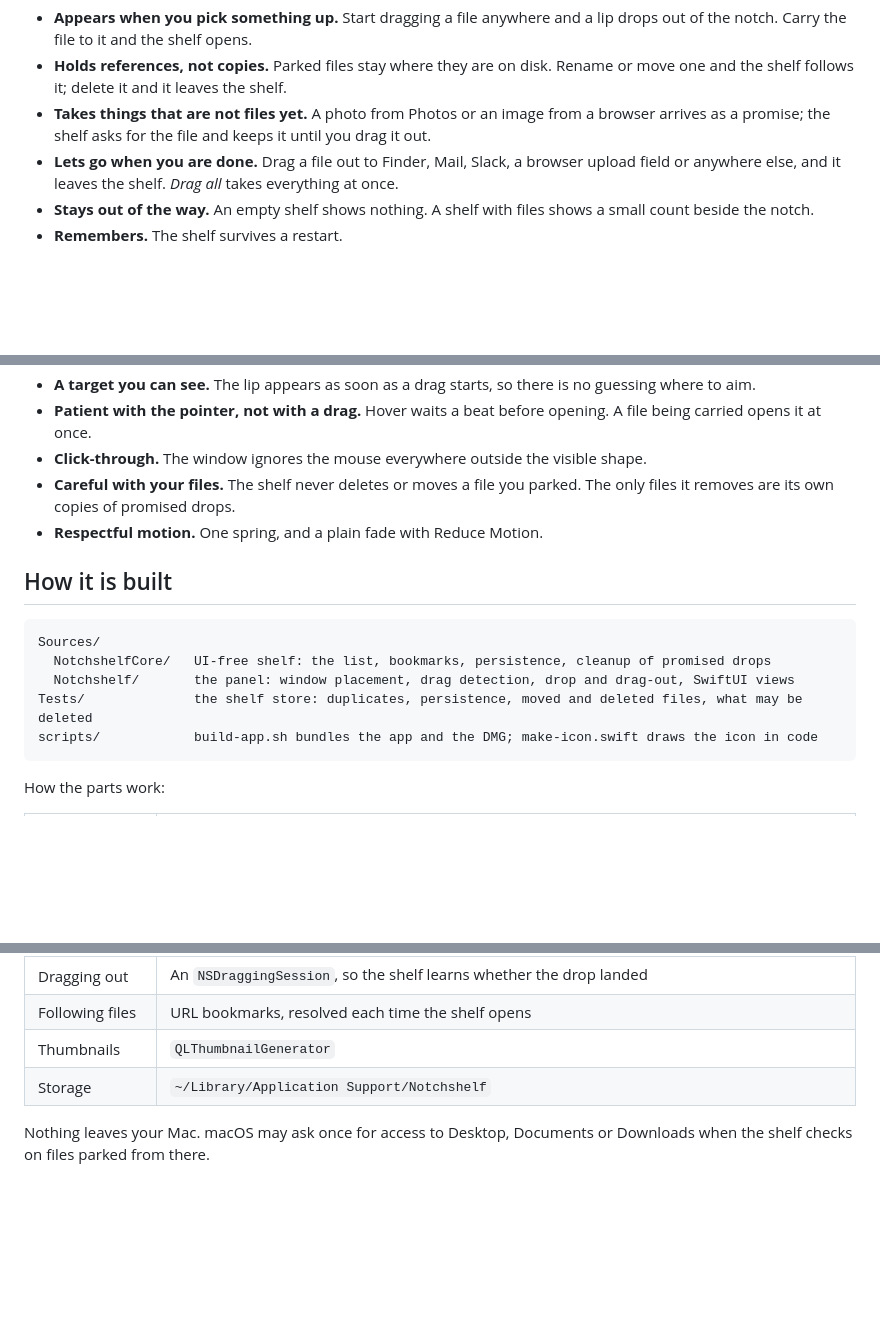
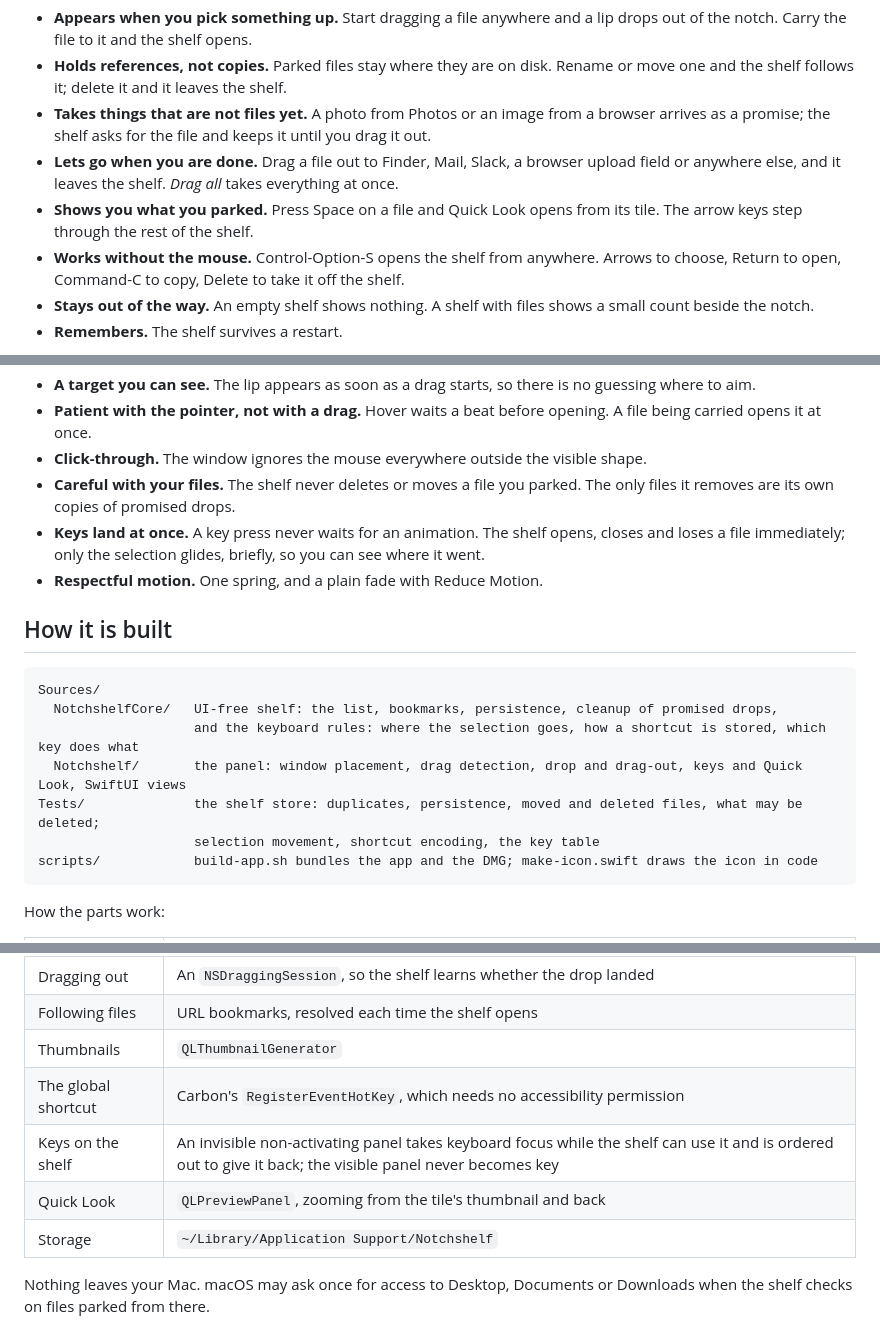
Before and after one commit to brijraj-rana/notchshelf, a Markdown page: README.md, 3 parts joined by grey strips. Rendered like a GitHub page; blank space fills up the shorter version.

````diff
--- a/README.md
+++ b/README.md
@@ -28,6 +28,8 @@ Moving a file between two apps usually means lining up two windows first. Notchs
 - **Holds references, not copies.** Parked files stay where they are on disk. Rename or move one and the shelf follows it; delete it and it leaves the shelf.
 - **Takes things that are not files yet.** A photo from Photos or an image from a browser arrives as a promise; the shelf asks for the file and keeps it until you drag it out.
 - **Lets go when you are done.** Drag a file out to Finder, Mail, Slack, a browser upload field or anywhere else, and it leaves the shelf. *Drag all* takes everything at once.
+- **Shows you what you parked.** Press Space on a file and Quick Look opens from its tile. The arrow keys step through the rest of the shelf.
+- **Works without the mouse.** Control-Option-S opens the shelf from anywhere. Arrows to choose, Return to open, Command-C to copy, Delete to take it off the shelf.
 - **Stays out of the way.** An empty shelf shows nothing. A shelf with files shows a small count beside the notch.
 - **Remembers.** The shelf survives a restart.
 
@@ -90,15 +124,18 @@ On a display without a notch (an external monitor, or the lid closed) the shelf
 - **Patient with the pointer, not with a drag.** Hover waits a beat before opening. A file being carried opens it at once.
 - **Click-through.** The window ignores the mouse everywhere outside the visible shape.
 - **Careful with your files.** The shelf never deletes or moves a file you parked. The only files it removes are its own copies of promised drops.
+- **Keys land at once.** A key press never waits for an animation. The shelf opens, closes and loses a file immediately; only the selection glides, briefly, so you can see where it went.
 - **Respectful motion.** One spring, and a plain fade with Reduce Motion.
 
 ## How it is built
 
 ```
 Sources/
-  NotchshelfCore/   UI-free shelf: the list, bookmarks, persistence, cleanup of promised drops
-  Notchshelf/       the panel: window placement, drag detection, drop and drag-out, SwiftUI views
-Tests/              the shelf store: duplicates, persistence, moved and deleted files, what may be deleted
+  NotchshelfCore/   UI-free shelf: the list, bookmarks, persistence, cleanup of promised drops,
+                    and the keyboard rules: where the selection goes, how a shortcut is stored, which key does what
+  Notchshelf/       the panel: window placement, drag detection, drop and drag-out, keys and Quick Look, SwiftUI views
+Tests/              the shelf store: duplicates, persistence, moved and deleted files, what may be deleted;
+                    selection movement, shortcut encoding, the key table
 scripts/            build-app.sh bundles the app and the DMG; make-icon.swift draws the icon in code
 ```
 
@@ -111,6 +148,9 @@ How the parts work:
 | Dragging out | An `NSDraggingSession`, so the shelf learns whether the drop landed |
 | Following files | URL bookmarks, resolved each time the shelf opens |
 | Thumbnails | `QLThumbnailGenerator` |
+| The global shortcut | Carbon's `RegisterEventHotKey`, which needs no accessibility permission |
+| Keys on the shelf | An invisible non-activating panel takes keyboard focus while the shelf can use it and is ordered out to give it back; the visible panel never becomes key |
+| Quick Look | `QLPreviewPanel`, zooming from the tile's thumbnail and back |
 | Storage | `~/Library/Application Support/Notchshelf` |
 
 Nothing leaves your Mac. macOS may ask once for access to Desktop, Documents or Downloads when the shelf checks on files parked from there.
````
Also changed, not shown: other parts of README.md (+34 -2 lines), docs/selected.png (added), docs/shortcut.png (added), 8 other files.
